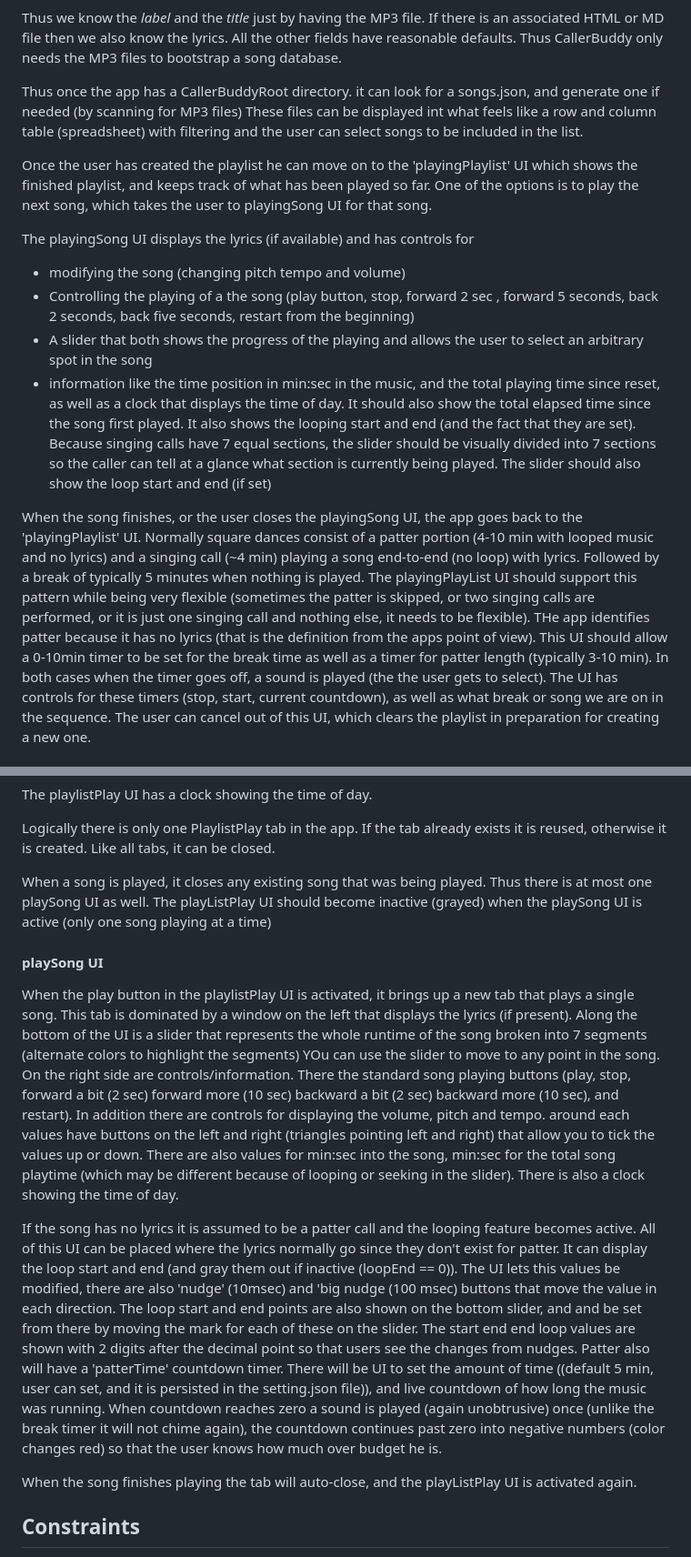
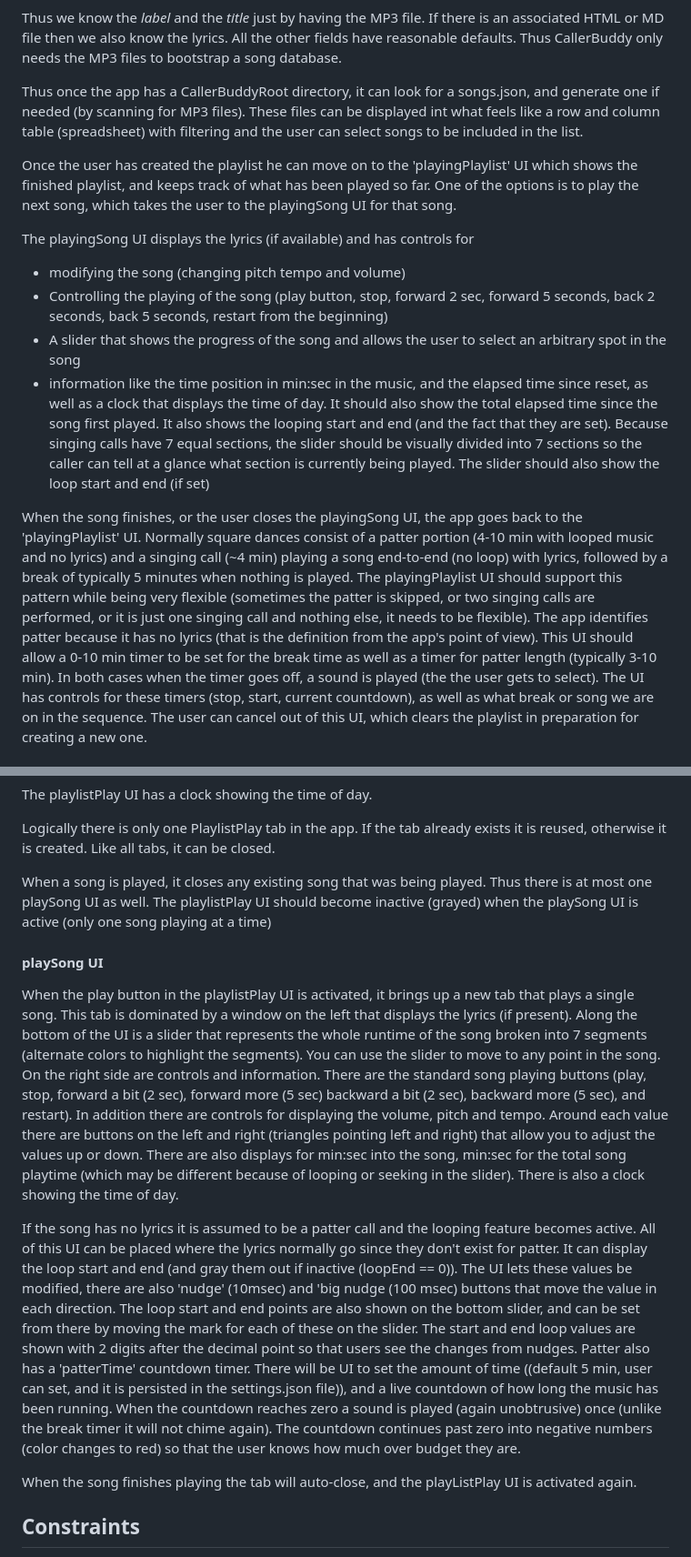
Before and after one commit to vancem/CallerBuddy, a Markdown page: CallerBuddySpec.md, 2 parts joined by grey strips. Shown at 91% size. GitHub-like rendering.

```diff
--- a/CallerBuddySpec.md
+++ b/CallerBuddySpec.md
@@ -243,41 +243,40 @@ is an associated HTML or MD file then we also know the lyrics. All the other
 fields have reasonable defaults. Thus CallerBuddy only needs the MP3 files to
 bootstrap a song database.
 
-Thus once the app has a CallerBuddyRoot directory. it can look for a songs.json,
-and generate one if needed (by scanning for MP3 files) These files can be
+Thus once the app has a CallerBuddyRoot directory, it can look for a songs.json,
+and generate one if needed (by scanning for MP3 files). These files can be
 displayed int what feels like a row and column table (spreadsheet) with
 filtering and the user can select songs to be included in the list.
 
 Once the user has created the playlist he can move on to the 'playingPlaylist'
 UI which shows the finished playlist, and keeps track of what has been played so
-far. One of the options is to play the next song, which takes the user to
+far. One of the options is to play the next song, which takes the user to the
 playingSong UI for that song.
 
 The playingSong UI displays the lyrics (if available) and has controls for
 
 - modifying the song (changing pitch tempo and volume)
-- Controlling the playing of a the song (play button, stop, forward 2 sec ,
-  forward 5 seconds, back 2 seconds, back five seconds, restart from the
-  beginning)
-- A slider that both shows the progress of the playing and allows the user to
-  select an arbitrary spot in the song
-- information like the time position in min:sec in the music, and the total
-  playing time since reset, as well as a clock that displays the time of day. It
-  should also show the total elapsed time since the song first played. It also
-  shows the looping start and end (and the fact that they are set). Because
-  singing calls have 7 equal sections, the slider should be visually divided
-  into 7 sections so the caller can tell at a glance what section is currently
-  being played. The slider should also show the loop start and end (if set)
+- Controlling the playing of the song (play button, stop, forward 2 sec, forward
+  5 seconds, back 2 seconds, back 5 seconds, restart from the beginning)
+- A slider that shows the progress of the song and allows the user to select an
+  arbitrary spot in the song
+- information like the time position in min:sec in the music, and the elapsed
+  time since reset, as well as a clock that displays the time of day. It should
+  also show the total elapsed time since the song first played. It also shows
+  the looping start and end (and the fact that they are set). Because singing
+  calls have 7 equal sections, the slider should be visually divided into 7
+  sections so the caller can tell at a glance what section is currently being
+  played. The slider should also show the loop start and end (if set)
 
 When the song finishes, or the user closes the playingSong UI, the app goes back
 to the 'playingPlaylist' UI. Normally square dances consist of a patter portion
 (4-10 min with looped music and no lyrics) and a singing call (~4 min) playing a
-song end-to-end (no loop) with lyrics. Followed by a break of typically 5
-minutes when nothing is played. The playingPlayList UI should support this
+song end-to-end (no loop) with lyrics, followed by a break of typically 5
+minutes when nothing is played. The playingPlaylist UI should support this
 pattern while being very flexible (sometimes the patter is skipped, or two
 singing calls are performed, or it is just one singing call and nothing else, it
-needs to be flexible). THe app identifies patter because it has no lyrics (that
-is the definition from the apps point of view). This UI should allow a 0-10min
+needs to be flexible). The app identifies patter because it has no lyrics (that
+is the definition from the app's point of view). This UI should allow a 0-10 min
 timer to be set for the break time as well as a timer for patter length
 (typically 3-10 min). In both cases when the timer goes off, a sound is played
 (the the user gets to select). The UI has controls for these timers (stop,
@@ -411,7 +410,7 @@ Logically there is only one PlaylistPlay tab in the app. If the tab already
 exists it is reused, otherwise it is created. Like all tabs, it can be closed.
 
 When a song is played, it closes any existing song that was being played. Thus
-there is at most one playSong UI as well. The playListPlay UI should become
+there is at most one playSong UI as well. The playlistPlay UI should become
 inactive (grayed) when the playSong UI is active (only one song playing at a
 time)
 
@@ -421,31 +420,33 @@ When the play button in the playlistPlay UI is activated, it brings up a new tab
 that plays a single song. This tab is dominated by a window on the left that
 displays the lyrics (if present). Along the bottom of the UI is a slider that
 represents the whole runtime of the song broken into 7 segments (alternate
-colors to highlight the segments) YOu can use the slider to move to any point in
-the song. On the right side are controls/information. There the standard song
-playing buttons (play, stop, forward a bit (2 sec) forward more (10 sec)
-backward a bit (2 sec) backward more (10 sec), and restart). In addition there
-are controls for displaying the volume, pitch and tempo. around each values have
-buttons on the left and right (triangles pointing left and right) that allow you
-to tick the values up or down. There are also values for min:sec into the song,
-min:sec for the total song playtime (which may be different because of looping
-or seeking in the slider). There is also a clock showing the time of day.
+colors to highlight the segments). You can use the slider to move to any point
+in the song. On the right side are controls and information. There are the
+standard song playing buttons (play, stop, forward a bit (2 sec), forward more
+(5 sec) backward a bit (2 sec), backward more (5 sec), and restart). In addition
+there are controls for displaying the volume, pitch and tempo. Around each value
+there are buttons on the left and right (triangles pointing left and right) that
+allow you to adjust the values up or down. There are also displays for min:sec
+into the song, min:sec for the total song playtime (which may be different
+because of looping or seeking in the slider). There is also a clock showing the
+time of day.
 
 If the song has no lyrics it is assumed to be a patter call and the looping
 feature becomes active. All of this UI can be placed where the lyrics normally
 go since they don't exist for patter. It can display the loop start and end (and
-gray them out if inactive (loopEnd == 0)). The UI lets this values be modified,
+gray them out if inactive (loopEnd == 0)). The UI lets these values be modified,
 there are also 'nudge' (10msec) and 'big nudge (100 msec) buttons that move the
 value in each direction. The loop start and end points are also shown on the
-bottom slider, and and be set from there by moving the mark for each of these on
-the slider. The start end end loop values are shown with 2 digits after the
-decimal point so that users see the changes from nudges. Patter also will have a
+bottom slider, and can be set from there by moving the mark for each of these on
+the slider. The start and end loop values are shown with 2 digits after the
+decimal point so that users see the changes from nudges. Patter also has a
 'patterTime' countdown timer. There will be UI to set the amount of time
-((default 5 min, user can set, and it is persisted in the setting.json file)),
-and live countdown of how long the music was running. When countdown reaches
-zero a sound is played (again unobtrusive) once (unlike the break timer it will
-not chime again), the countdown continues past zero into negative numbers (color
-changes red) so that the user knows how much over budget he is.
+((default 5 min, user can set, and it is persisted in the settings.json file)),
+and a live countdown of how long the music has been running. When the countdown
+reaches zero a sound is played (again unobtrusive) once (unlike the break timer
+it will not chime again). The countdown continues past zero into negative
+numbers (color changes to red) so that the user knows how much over budget they
+are.
 
 When the song finishes playing the tab will auto-close, and the playListPlay UI
 is activated again.
```
Also changed, not shown: other parts of CallerBuddySpec.md (+73 -73 lines).
